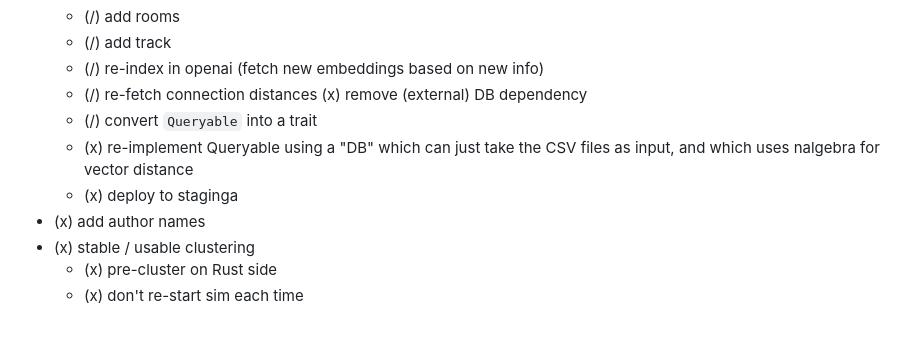
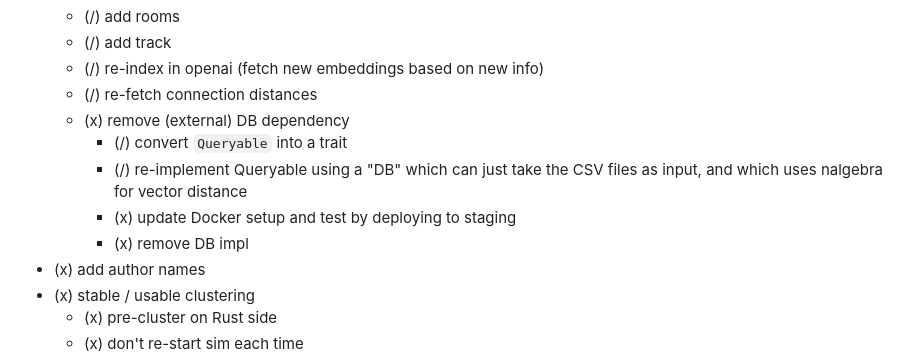
Before and after one commit to mikemoraned/fosdem, a Markdown page: TODO.md, the part around the change. Rendered like a GitHub page; blank space fills up the shorter version.

Commit message:
re-implement Queryable using a "DB" which can just take the CSV files as input, and which uses nalgebra for vector distance

```diff
--- a/TODO.md
+++ b/TODO.md
@@ -59,10 +59,11 @@
   - (/) add track
   - (/) re-index in openai (fetch new embeddings based on new info)
   - (/) re-fetch connection distances
-    (x) remove (external) DB dependency
-  - (/) convert `Queryable` into a trait
-  - (x) re-implement Queryable using a "DB" which can just take the CSV files as input, and which uses nalgebra for vector distance
-  - (x) deploy to staginga
+  - (x) remove (external) DB dependency
+    - (/) convert `Queryable` into a trait
+    - (/) re-implement Queryable using a "DB" which can just take the CSV files as input, and which uses nalgebra for vector distance
+    - (x) update Docker setup and test by deploying to staging
+    - (x) remove DB impl
 - (x) add author names
 - (x) stable / usable clustering
   - (x) pre-cluster on Rust side
```
